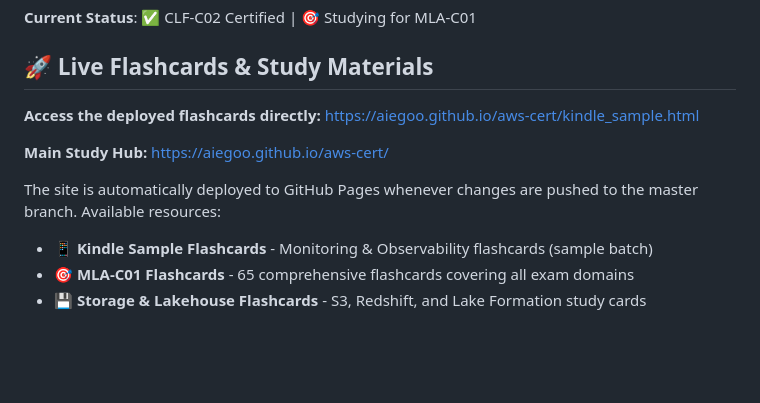
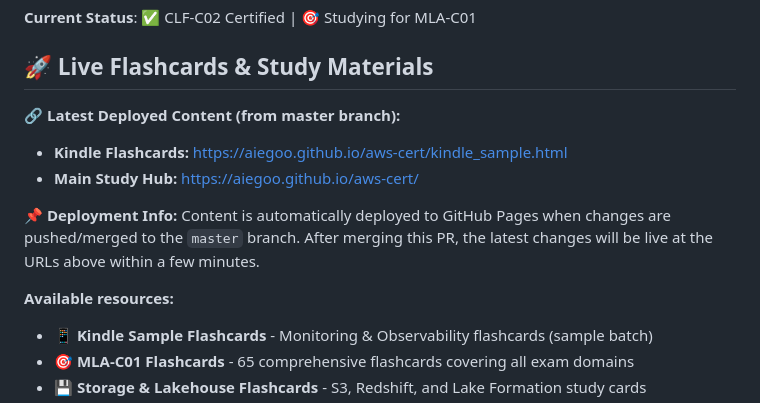
Before and after one commit to aiegoo/aws-cert, a Markdown page: README.md, the part around the change. Drawn GitHub-style; blank space fills up the shorter version.

Commit message:
Clarify deployment info: content deploys from master branch
Co-authored-by: aiegoo <42961200+aiegoo@users.noreply.github.com>

```diff
--- a/README.md
+++ b/README.md
@@ -6,11 +6,14 @@ This repository contains comprehensive resources and materials for AWS certifica
 
 ## 🚀 Live Flashcards & Study Materials
 
-**Access the deployed flashcards directly:** [https://aiegoo.github.io/aws-cert/kindle_sample.html](https://aiegoo.github.io/aws-cert/kindle_sample.html)
+**🔗 Latest Deployed Content (from master branch):**
 
-**Main Study Hub:** [https://aiegoo.github.io/aws-cert/](https://aiegoo.github.io/aws-cert/)
+- **Kindle Flashcards:** [https://aiegoo.github.io/aws-cert/kindle_sample.html](https://aiegoo.github.io/aws-cert/kindle_sample.html)
+- **Main Study Hub:** [https://aiegoo.github.io/aws-cert/](https://aiegoo.github.io/aws-cert/)
 
-The site is automatically deployed to GitHub Pages whenever changes are pushed to the master branch. Available resources:
+**📌 Deployment Info:** Content is automatically deployed to GitHub Pages when changes are pushed/merged to the `master` branch. After merging this PR, the latest changes will be live at the URLs above within a few minutes.
+
+**Available resources:**
 - 📱 **Kindle Sample Flashcards** - Monitoring & Observability flashcards (sample batch)
 - 🎯 **MLA-C01 Flashcards** - 65 comprehensive flashcards covering all exam domains
 - 💾 **Storage & Lakehouse Flashcards** - S3, Redshift, and Lake Formation study cards
```
